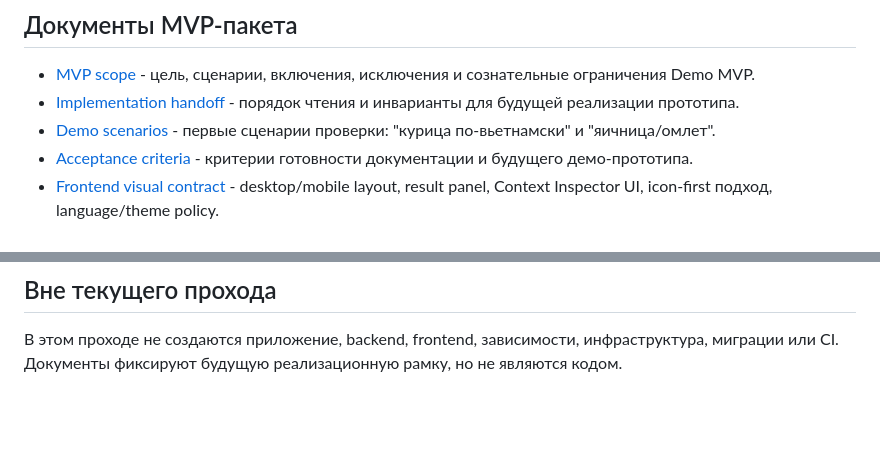
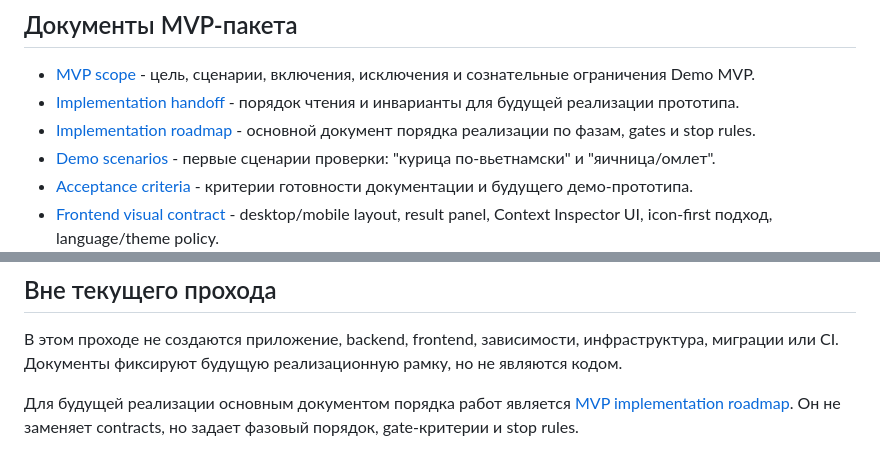
Before and after one commit to Kwentin3/coocking_cart, a Markdown page: docs/mvp/README.md, 2 parts joined by grey strips. Rendered like a GitHub page; blank space fills up the shorter version.

Commit message:
docs: update navigation and roadmap decisions

```diff
--- a/docs/mvp/README.md
+++ b/docs/mvp/README.md
@@ -35,6 +35,7 @@ Production architecture остается future track. Managed state, state mach
 
 - [MVP scope](MVP_SCOPE_v0.1.md) - цель, сценарии, включения, исключения и сознательные ограничения Demo MVP.
 - [Implementation handoff](MVP_IMPLEMENTATION_HANDOFF_v0.1.md) - порядок чтения и инварианты для будущей реализации прототипа.
+- [Implementation roadmap](MVP_IMPLEMENTATION_ROADMAP_v0.1.md) - основной документ порядка реализации по фазам, gates и stop rules.
 - [Demo scenarios](MVP_DEMO_SCENARIOS_v0.1.md) - первые сценарии проверки: "курица по-вьетнамски" и "яичница/омлет".
 - [Acceptance criteria](MVP_ACCEPTANCE_CRITERIA_v0.1.md) - критерии готовности документации и будущего демо-прототипа.
 - [Frontend visual contract](MVP_FRONTEND_VISUAL_CONTRACT_v0.1.md) - desktop/mobile layout, result panel, Context Inspector UI, icon-first подход, language/theme policy.
@@ -79,3 +80,5 @@ LLM не имеет собственной памяти. На каждом та
 ## Вне текущего прохода
 
 В этом проходе не создаются приложение, backend, frontend, зависимости, инфраструктура, миграции или CI. Документы фиксируют будущую реализационную рамку, но не являются кодом.
+
+Для будущей реализации основным документом порядка работ является [MVP implementation roadmap](MVP_IMPLEMENTATION_ROADMAP_v0.1.md). Он не заменяет contracts, но задает фазовый порядок, gate-критерии и stop rules.
```
Also changed, not shown: docs/README.md (+1 -0 lines), docs/decisions/DECISION_LOG.md (+5 -0 lines).
